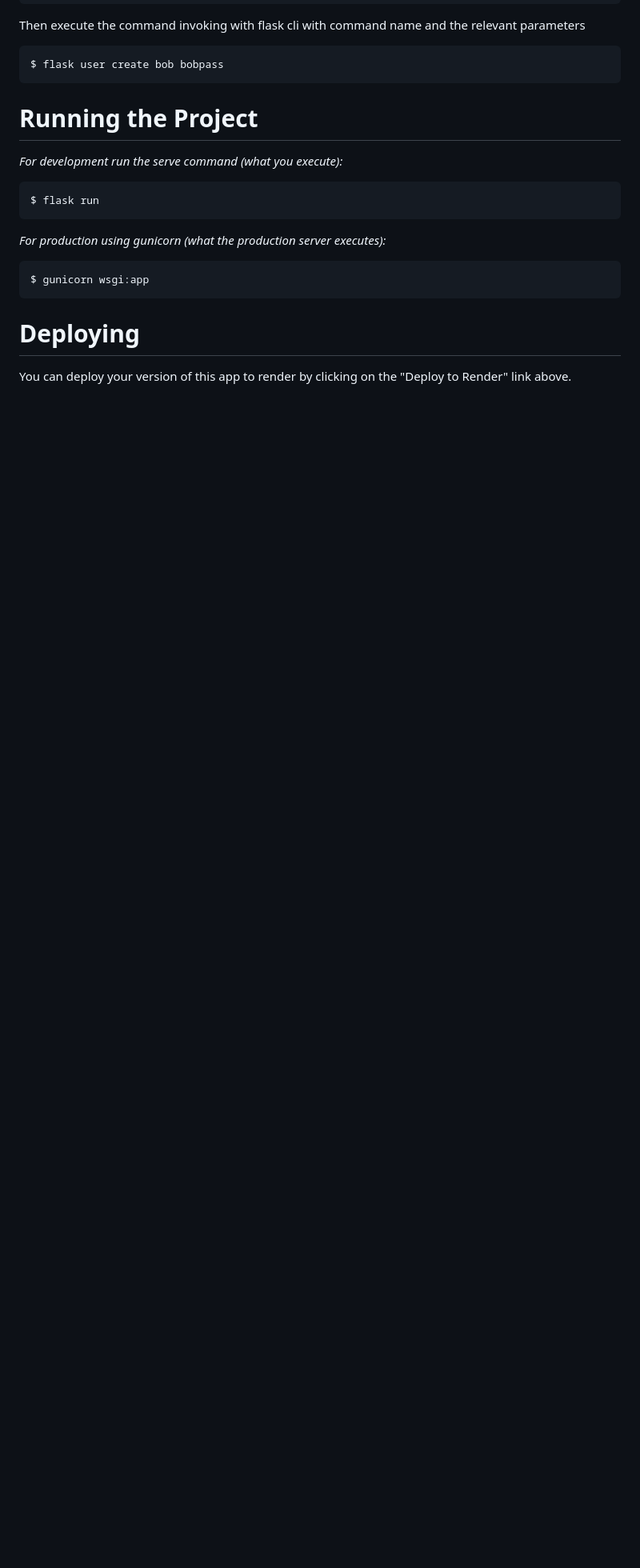
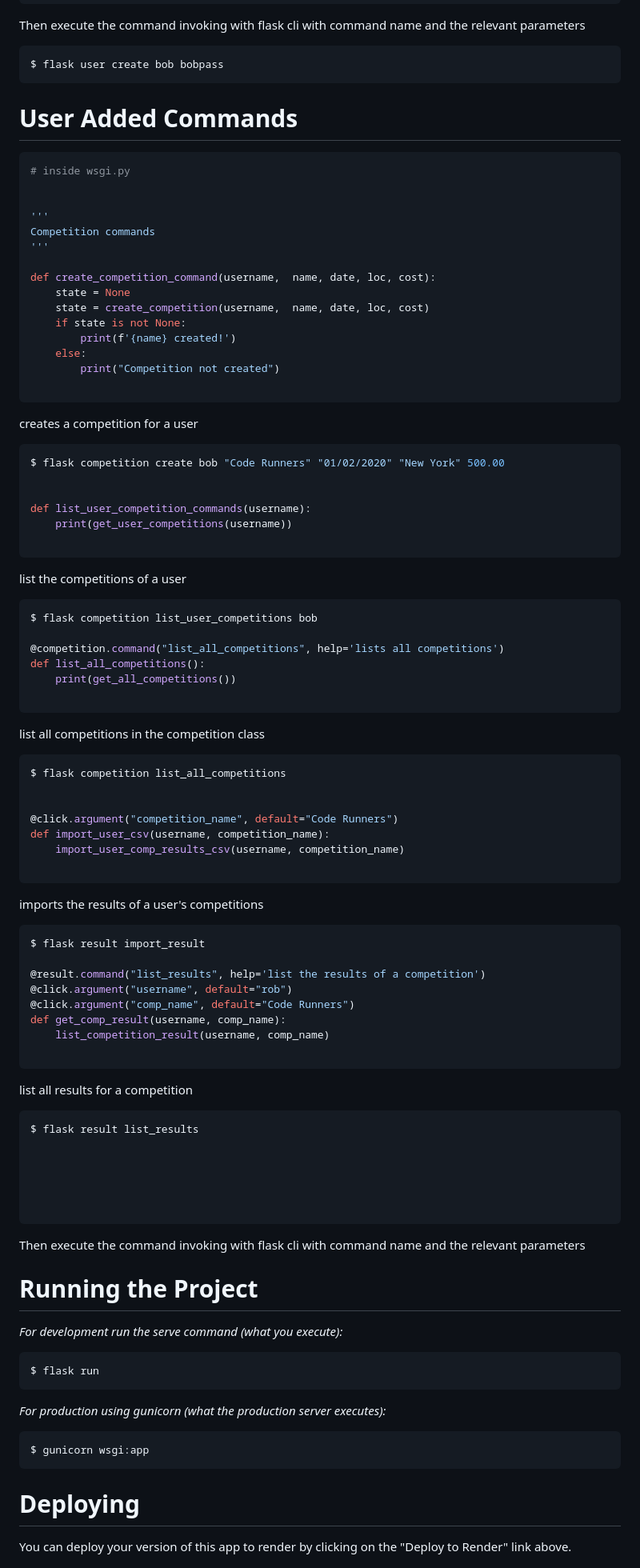
Before and after one commit to Zidane-Timothy/SE2-A1, a Markdown page: readme.md, the part around the change. Shown at 80% size. GitHub-like rendering; blank space fills up the shorter version.

````diff
--- a/readme.md
+++ b/readme.md
@@ -85,6 +85,81 @@ Then execute the command invoking with flask cli with command name and the relev
 ```bash
 $ flask user create bob bobpass
 ```
+
+# User Added Commands
+
+```python
+# inside wsgi.py
+
+
+'''
+Competition commands
+'''
+
+def create_competition_command(username,  name, date, loc, cost):
+    state = None
+    state = create_competition(username,  name, date, loc, cost)
+    if state is not None:
+        print(f'{name} created!')
+    else:
+        print("Competition not created")
+
+```
+creates a competition for a user
+
+```bash
+$ flask competition create bob "Code Runners" "01/02/2020" "New York" 500.00
+
+
+def list_user_competition_commands(username):
+    print(get_user_competitions(username))
+
+```
+list the competitions of a user
+
+```bash
+$ flask competition list_user_competitions bob
+
+@competition.command("list_all_competitions", help='lists all competitions')
+def list_all_competitions():
+    print(get_all_competitions())
+
+```
+list all competitions in the competition class
+
+```bash
+$ flask competition list_all_competitions
+
+
+@click.argument("competition_name", default="Code Runners")
+def import_user_csv(username, competition_name):
+    import_user_comp_results_csv(username, competition_name)
+
+```
+imports the results of a user's competitions
+
+```bash
+$ flask result import_result
+
+@result.command("list_results", help='list the results of a competition')
+@click.argument("username", default="rob")
+@click.argument("comp_name", default="Code Runners")
+def get_comp_result(username, comp_name):
+    list_competition_result(username, comp_name)
+
+```
+list all results for a competition
+
+```bash
+$ flask result list_results
+
+
+
+
+
+```
+
+Then execute the command invoking with flask cli with command name and the relevant parameters
 
 
 # Running the Project
````
